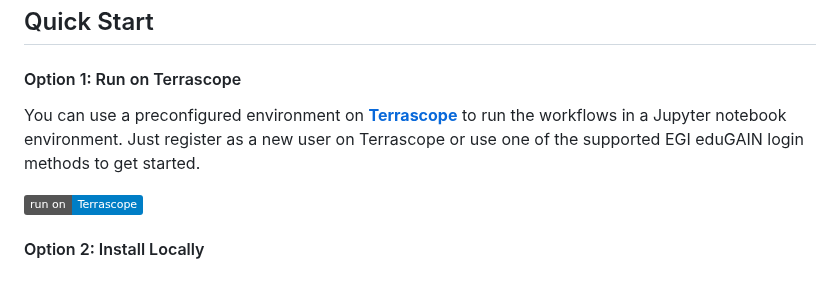
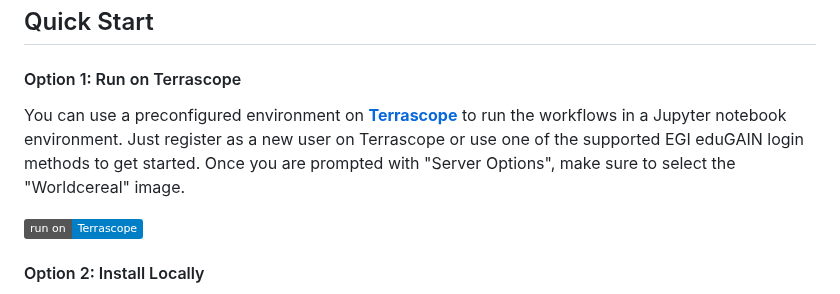
Before and after one commit to WorldCereal/worldcereal-classification, a Markdown page: README.md, the part around the change. Rendered like a GitHub page; badges without logos.

```diff
--- a/README.md
+++ b/README.md
@@ -29,7 +29,7 @@ In order to run classification jobs on CDSE, users can get started with [**month
 
 #### Option 1: Run on Terrascope
 
-You can use a preconfigured environment on [**Terrascope**](https://terrascope.be/en) to run the workflows in a Jupyter notebook environment. Just register as a new user on Terrascope or use one of the supported EGI eduGAIN login methods to get started.
+You can use a preconfigured environment on [**Terrascope**](https://terrascope.be/en) to run the workflows in a Jupyter notebook environment. Just register as a new user on Terrascope or use one of the supported EGI eduGAIN login methods to get started. Once you are prompted with "Server Options", make sure to select the "Worldcereal" image.
 
 [![Terrascope Environment](https://img.shields.io/badge/run%20on-Terrascope-blue)](https://terrascope-url)
 
```
